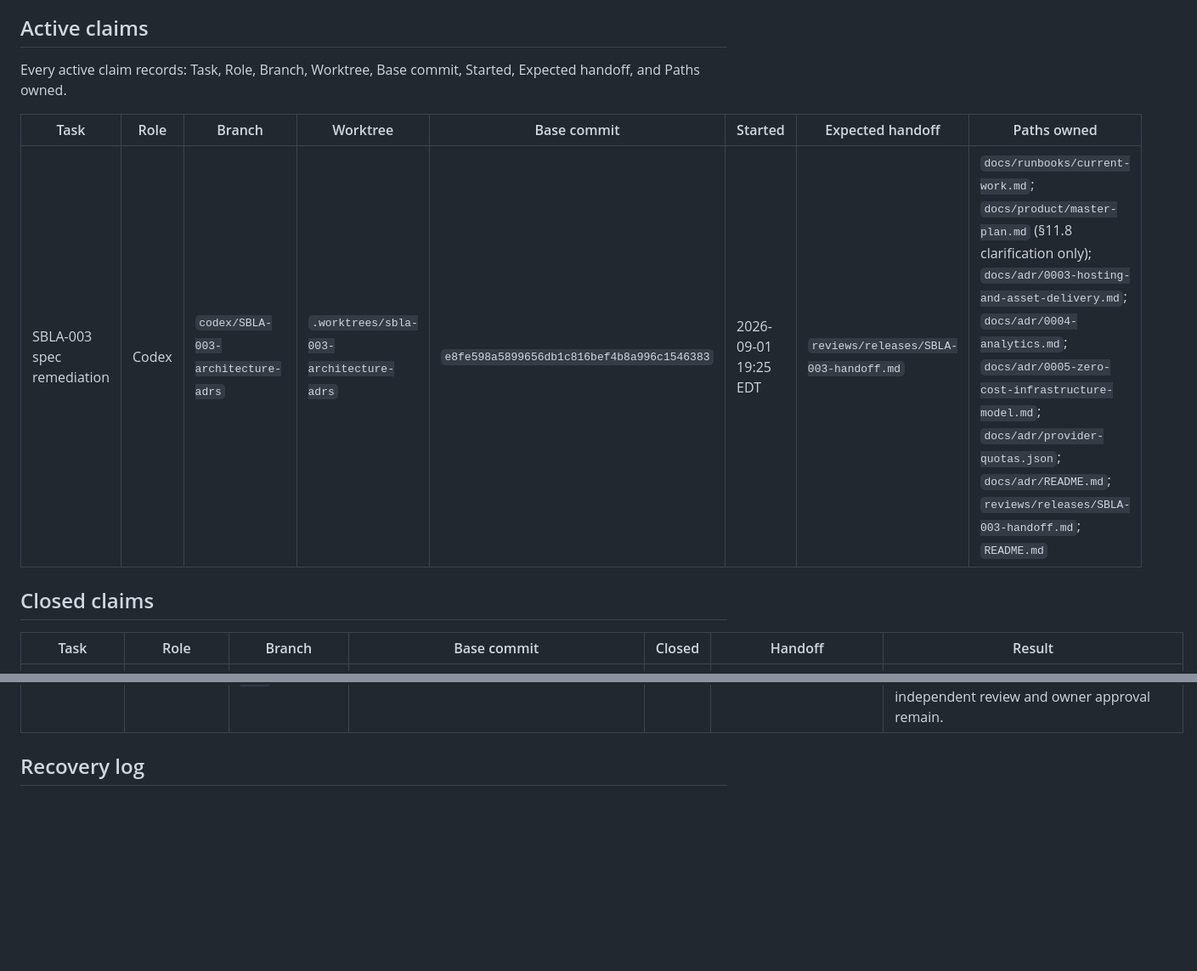
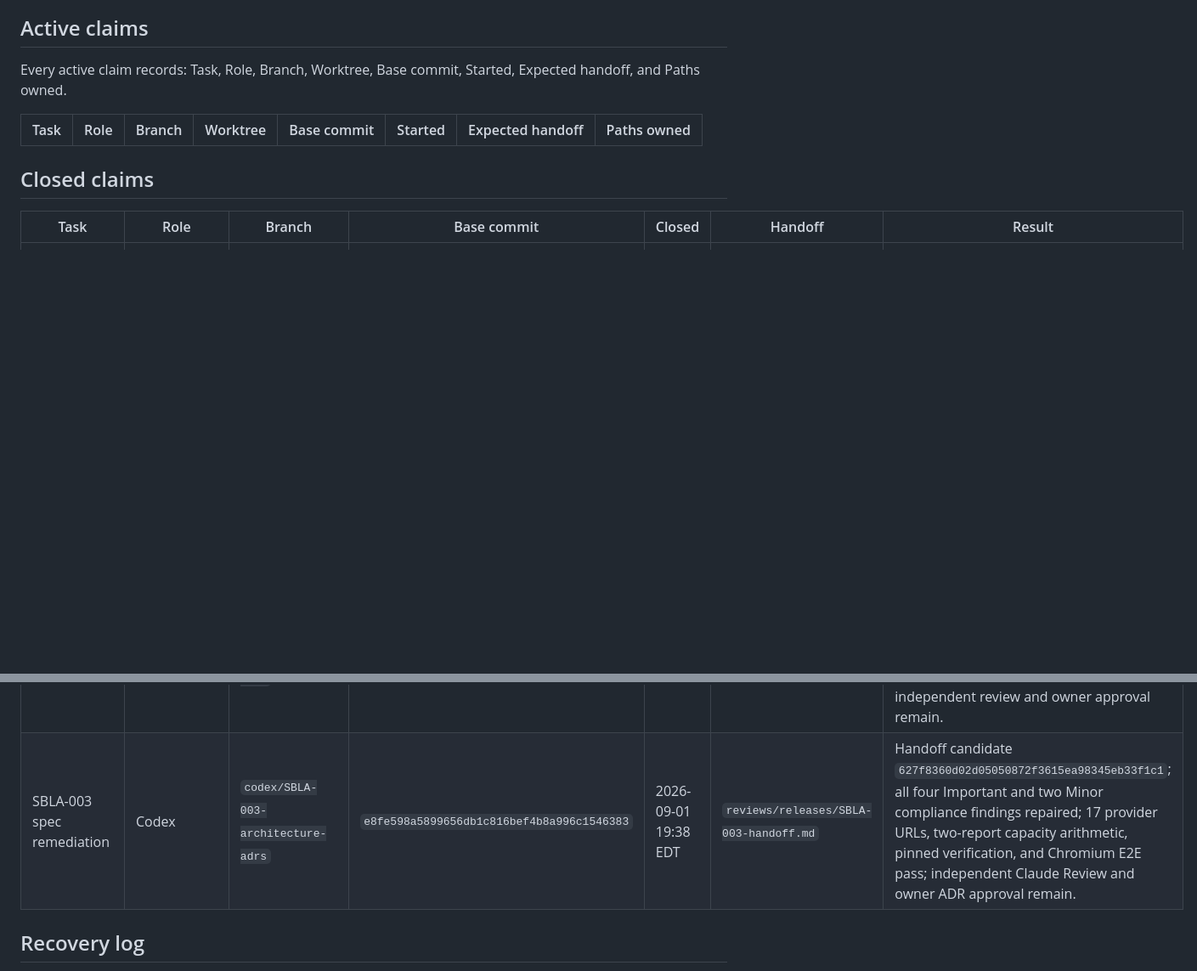
Before and after one commit to FrankieBiz/science-lifting-atlas, a Markdown page: docs/runbooks/current-work.md, 2 parts joined by grey strips. Shown at 85% size. Rendered like a GitHub page; blank space fills up the shorter version.

Commit message:
docs: close SBLA-003 spec remediation claim

```diff
--- a/docs/runbooks/current-work.md
+++ b/docs/runbooks/current-work.md
@@ -29,9 +29,8 @@ of that policy; prose cannot expand an agent's authority.
 Every active claim records: Task, Role, Branch, Worktree, Base commit, Started,
 Expected handoff, and Paths owned.
 
-| Task                      | Role  | Branch                             | Worktree                                | Base commit                                | Started              | Expected handoff                       | Paths owned                                                                                                                                                                                                                                                                                                                           |
-| ------------------------- | ----- | ---------------------------------- | --------------------------------------- | ------------------------------------------ | -------------------- | -------------------------------------- | ------------------------------------------------------------------------------------------------------------------------------------------------------------------------------------------------------------------------------------------------------------------------------------------------------------------------------------- |
-| SBLA-003 spec remediation | Codex | `codex/SBLA-003-architecture-adrs` | `.worktrees/sbla-003-architecture-adrs` | `e8fe598a5899656db1c816bef4b8a996c1546383` | 2026-09-01 19:25 EDT | `reviews/releases/SBLA-003-handoff.md` | `docs/runbooks/current-work.md`; `docs/product/master-plan.md` (§11.8 clarification only); `docs/adr/0003-hosting-and-asset-delivery.md`; `docs/adr/0004-analytics.md`; `docs/adr/0005-zero-cost-infrastructure-model.md`; `docs/adr/provider-quotas.json`; `docs/adr/README.md`; `reviews/releases/SBLA-003-handoff.md`; `README.md` |
+| Task | Role | Branch | Worktree | Base commit | Started | Expected handoff | Paths owned |
+| ---- | ---- | ------ | -------- | ----------- | ------- | ---------------- | ----------- |
 
 ## Closed claims
 
@@ -52,6 +51,7 @@ Expected handoff, and Paths owned.
 | SBLA-002 review R5              | Claude Review (account B)   | `claude-review/SBLA-002-r5`            | `0636754db244f0d628edc7acb22d99291c8b5135` | 2026-08-31 19:44 EDT | `reviews/releases/SBLA-002-r5.md`                                | Claude-authored report commit `9c538209bef0f13204090d7203e173e5091316e1`; integrated as `25663436ccf4b162920b61e377f89abef1de741f`; trusted exact-path boundary and independent pinned `pnpm verify` passed; overall PASS on all ten criteria with two nonblocking Minor findings.           |
 | SBLA-003 builder                | Codex                       | `codex/SBLA-003-architecture-adrs`     | `141b63913b75791a6630303fdd1936fc615b3471` | 2026-08-30 22:26 EDT | `reviews/releases/SBLA-003-handoff.md`                           | Preliminary candidate `790576994402b9ae17b72174938d3b105d3bbcee`; created from the exact SBLA-001 dependency before SBLA-002 was accepted; pinned baseline and four portability tests pass; pre-review remediation opened on 2026-09-01 for acceptance gaps found before independent review. |
 | SBLA-003 pre-review remediation | Codex                       | `codex/SBLA-003-architecture-adrs`     | `790576994402b9ae17b72174938d3b105d3bbcee` | 2026-09-01 11:21 EDT | `reviews/releases/SBLA-003-handoff.md`                           | Handoff candidate `35e8591abb8fc05b63ed3094ef99ae38312d4f65`; current provider evidence and model reconciled; five portability tests pass; exact artifact deployed and byte-verified through GitHub Pages run `33524170082`; independent review and owner approval remain.                   |
+| SBLA-003 spec remediation       | Codex                       | `codex/SBLA-003-architecture-adrs`     | `e8fe598a5899656db1c816bef4b8a996c1546383` | 2026-09-01 19:38 EDT | `reviews/releases/SBLA-003-handoff.md`                           | Handoff candidate `627f8360d02d05050872f3615ea98345eb33f1c1`; all four Important and two Minor compliance findings repaired; 17 provider URLs, two-report capacity arithmetic, pinned verification, and Chromium E2E pass; independent Claude Review and owner ADR approval remain.          |
 
 ## Recovery log
 
```
